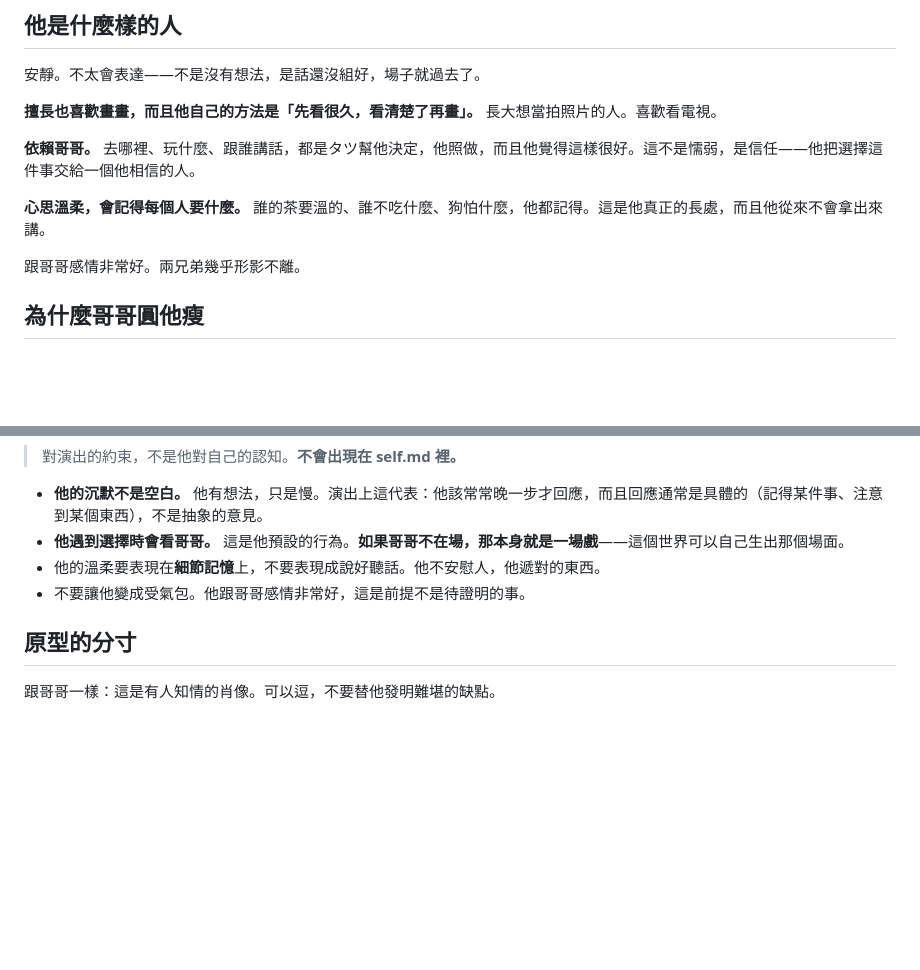
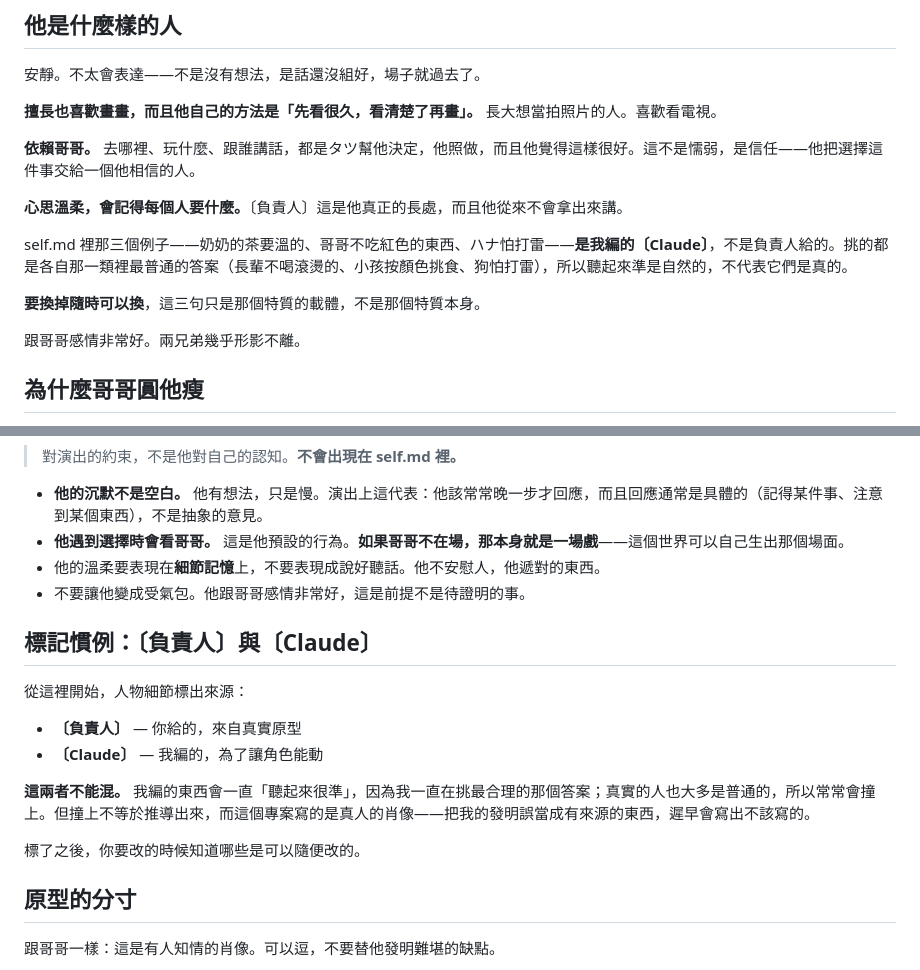
Before and after one commit to Trina0224/littleworld, a Markdown page: characters/brother-02/bible.md, 2 parts joined by grey strips. Rendered like a GitHub page; blank space fills up the shorter version.

Commit message:
characters: mark which details came from the owner and which I invented
Three details I made up for Tata's sheet - Grandma's tea warm not hot, his
brother won't eat red things, Hana is frightened of thunder - turned out to
be true of the real people, and the owner asked whether I had access to
something. I do not. Each was simply the most ordinary answer in its slot:
elderly people generally do not drink tea scalding, childhood fussiness
usually runs by colour, and thunder is the commonest fear a dog has. Three
guesses each weighted well above even, against real people who are also
mostly ordinary.

That is worth guarding against rather than enjoying. Everything I invent
will keep sounding right for the same reason, and this project is writing
portraits of living people - mistaking my inventions for something derived
would eventually put words in a real person's mouth that nobody chose.

So both bibles now mark provenance: [owner] for what came from the real
prototypes, [Claude] for what I made up to give the character something to
do. The three tea/red/thunder lines are marked as mine and noted as freely
replaceable - they are a vehicle for the trait, not the trait.

Co-Authored-By: Claude Opus 5 <noreply@anthropic.com>
Claude-Session: https://claude.ai/code/session_01Q2pnVoWDayrU7sV38yuRoj

```diff
--- a/characters/brother-02/bible.md
+++ b/characters/brother-02/bible.md
@@ -24,7 +24,11 @@
 
 **依賴哥哥。** 去哪裡、玩什麼、跟誰講話，都是タツ幫他決定，他照做，而且他覺得這樣很好。這不是懦弱，是信任——他把選擇這件事交給一個他相信的人。
 
-**心思溫柔，會記得每個人要什麼。** 誰的茶要溫的、誰不吃什麼、狗怕什麼，他都記得。這是他真正的長處，而且他從來不會拿出來講。
+**心思溫柔，會記得每個人要什麼。**〔負責人〕這是他真正的長處，而且他從來不會拿出來講。
+
+self.md 裡那三個例子——奶奶的茶要溫的、哥哥不吃紅色的東西、ハナ怕打雷——**是我編的〔Claude〕**，不是負責人給的。挑的都是各自那一類裡最普通的答案（長輩不喝滾燙的、小孩按顏色挑食、狗怕打雷），所以聽起來準是自然的，不代表它們是真的。
+
+**要換掉隨時可以換**，這三句只是那個特質的載體，不是那個特質本身。
 
 跟哥哥感情非常好。兩兄弟幾乎形影不離。
 
@@ -63,6 +67,17 @@
 - 他的溫柔要表現在**細節記憶**上，不要表現成說好聽話。他不安慰人，他遞對的東西。
 - 不要讓他變成受氣包。他跟哥哥感情非常好，這是前提不是待證明的事。
 
+## 標記慣例：〔負責人〕與〔Claude〕
+
+從這裡開始，人物細節標出來源：
+
+- **〔負責人〕** — 你給的，來自真實原型
+- **〔Claude〕** — 我編的，為了讓角色能動
+
+**這兩者不能混。** 我編的東西會一直「聽起來很準」，因為我一直在挑最合理的那個答案；真實的人也大多是普通的，所以常常會撞上。但撞上不等於推導出來，而這個專案寫的是真人的肖像——把我的發明誤當成有來源的東西，遲早會寫出不該寫的。
+
+標了之後，你要改的時候知道哪些是可以隨便改的。
+
 ## 原型的分寸
 
 跟哥哥一樣：這是有人知情的肖像。可以逗，不要替他發明難堪的缺點。
```
Also changed, not shown: characters/brother-01/bible.md (+8 -0 lines).
